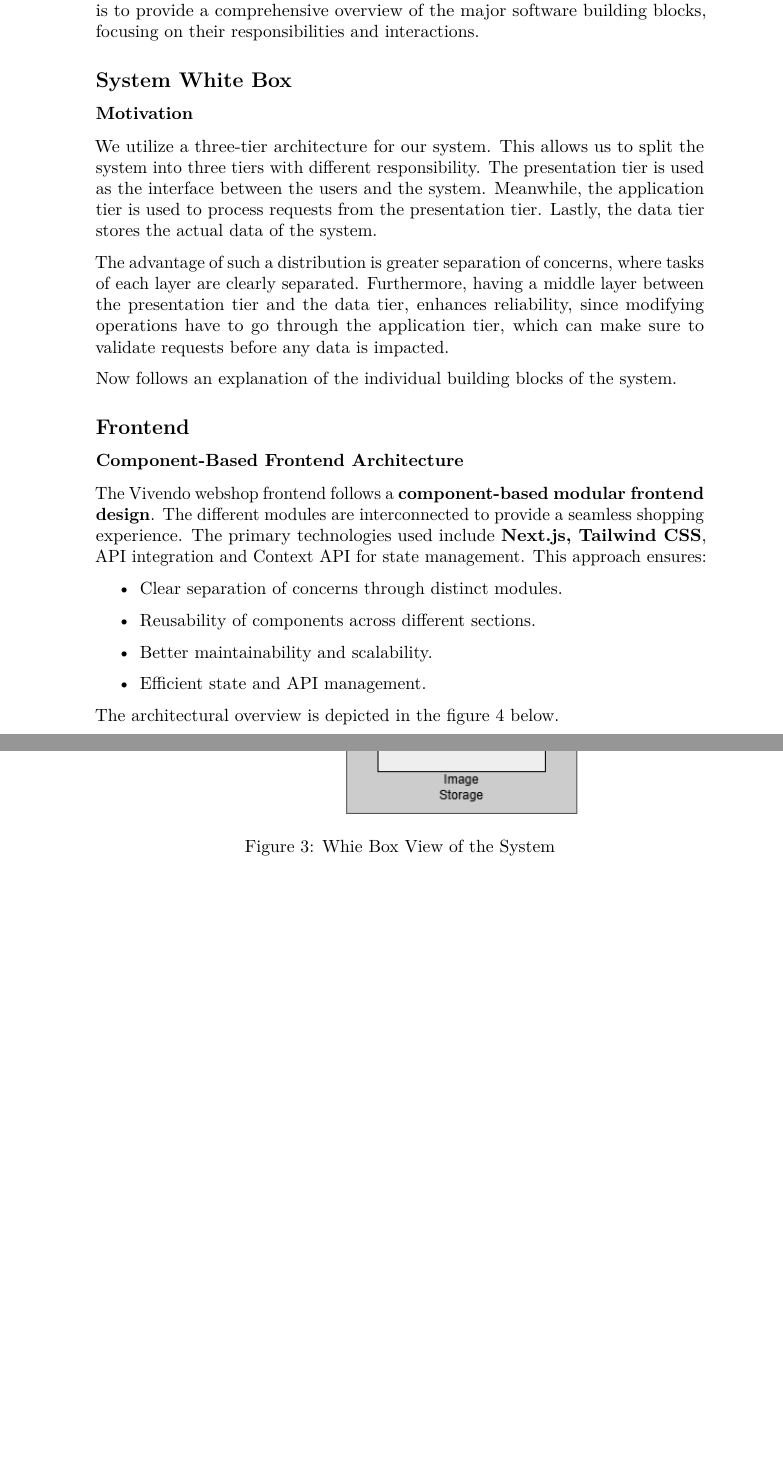
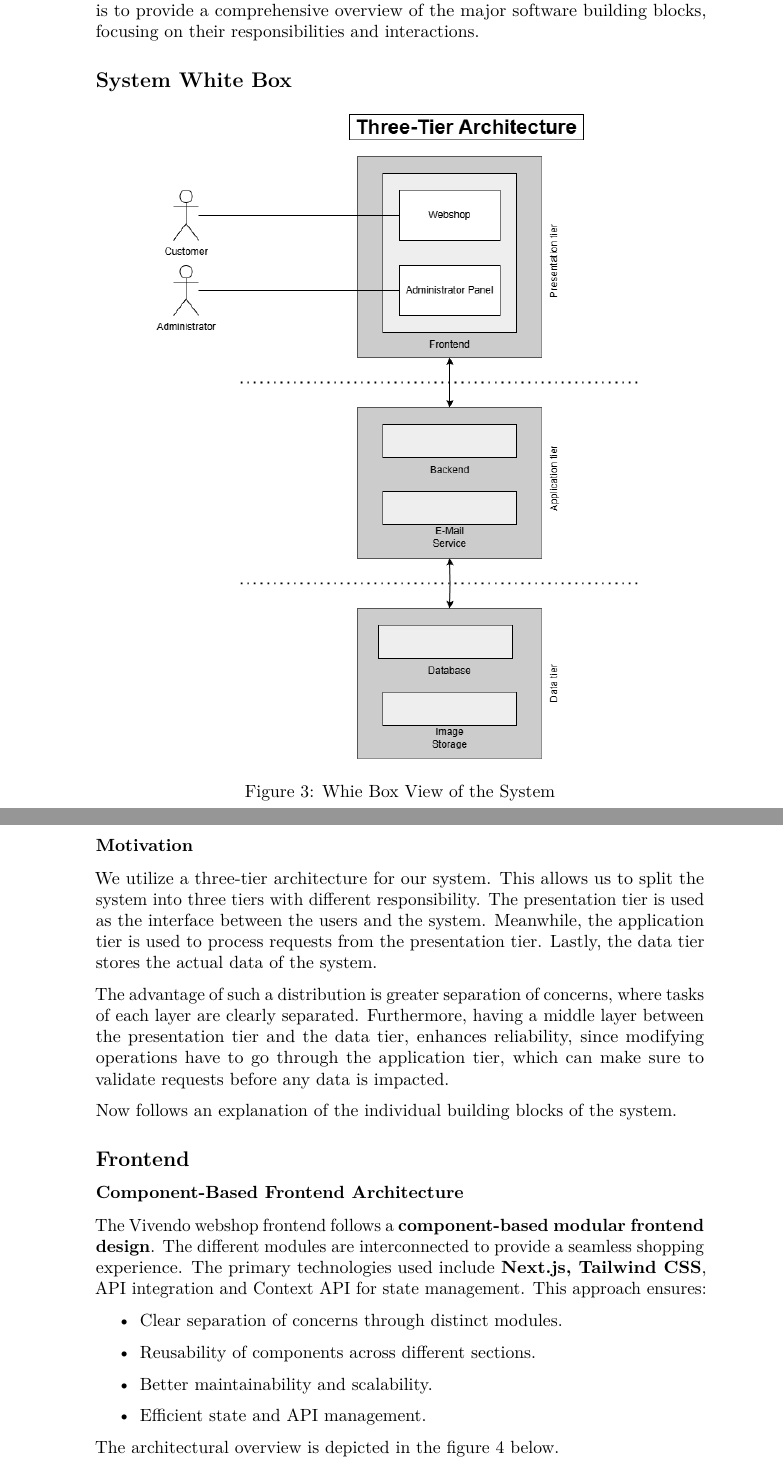
Before and after one commit to EdwardSpaeth/Cloud-Project-Group-11, a LaTeX document (documentation/arc42-template-EN.tex, which reads documentation/sections/5_building_block_view.tex): two parts of pages 13 and 14 of 35, joined at a grey line, cut so that both start at the same text, the shorter picture padded with empty space. Compiled offline with pdfLaTeX.

Commit message:
Fixed three tier architecture image

```diff
--- a/documentation/sections/5_building_block_view.tex
+++ b/documentation/sections/5_building_block_view.tex
@@ -2,9 +2,9 @@
 \section{5 Building Block View}\label{section-building-block-view}}
 In this chapter, we present the building block view of our application, illustrating how each component is structured and integrated within the system. The aim is to provide a comprehensive overview of the major software building blocks, focusing on their responsibilities and interactions.
 \subsection{System White Box}
-\begin{figure}[!h!]
+\begin{figure}[H]
     \centering
-    \includegraphics[width=\textwidth]{images/building_block_system_whitebox.png}
+    \includegraphics[width=0.8\textwidth]{images/building_block_system_whitebox.png}
     \caption{Whie Box View of the System}
 \end{figure}
 
```
